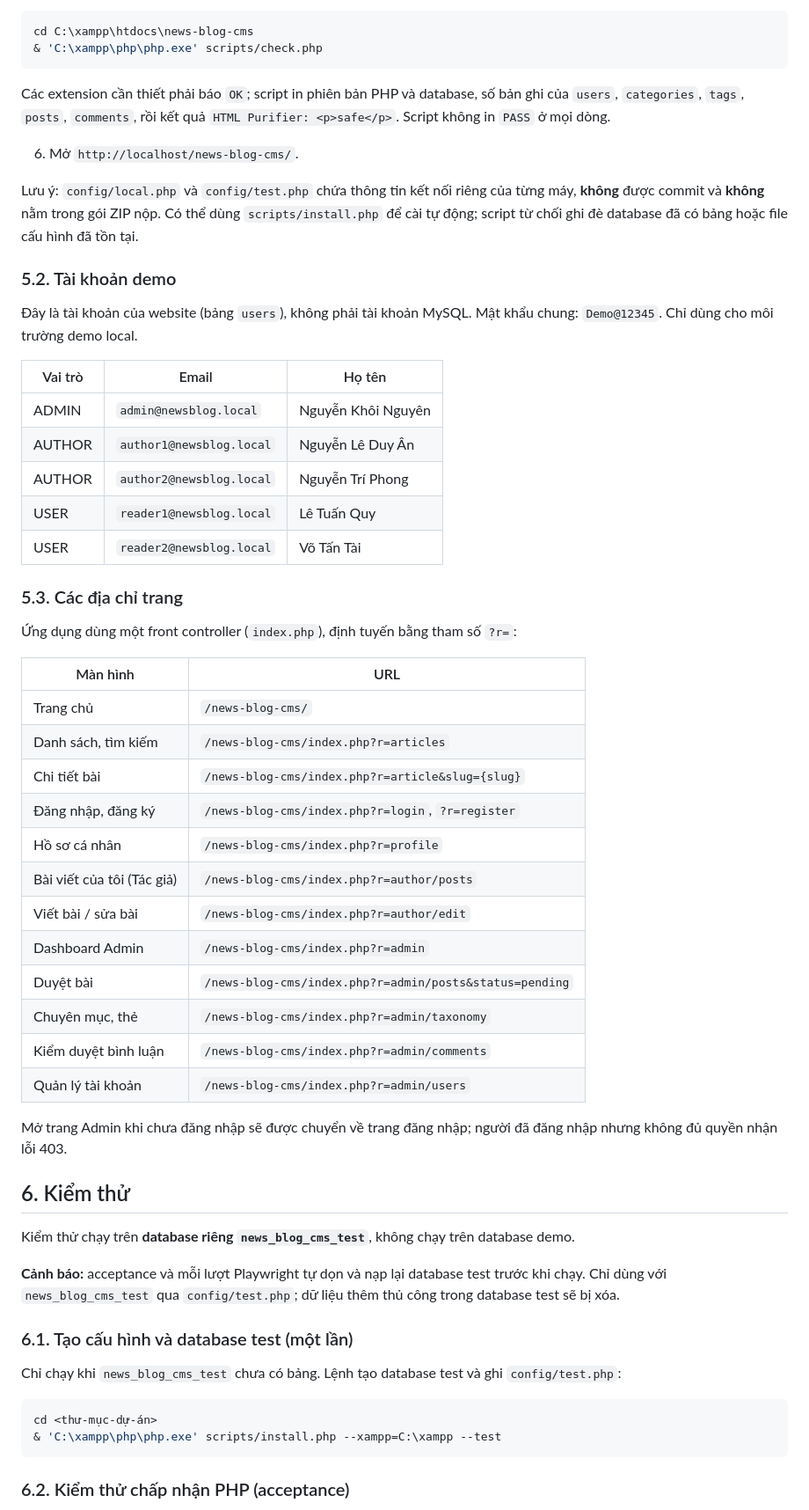
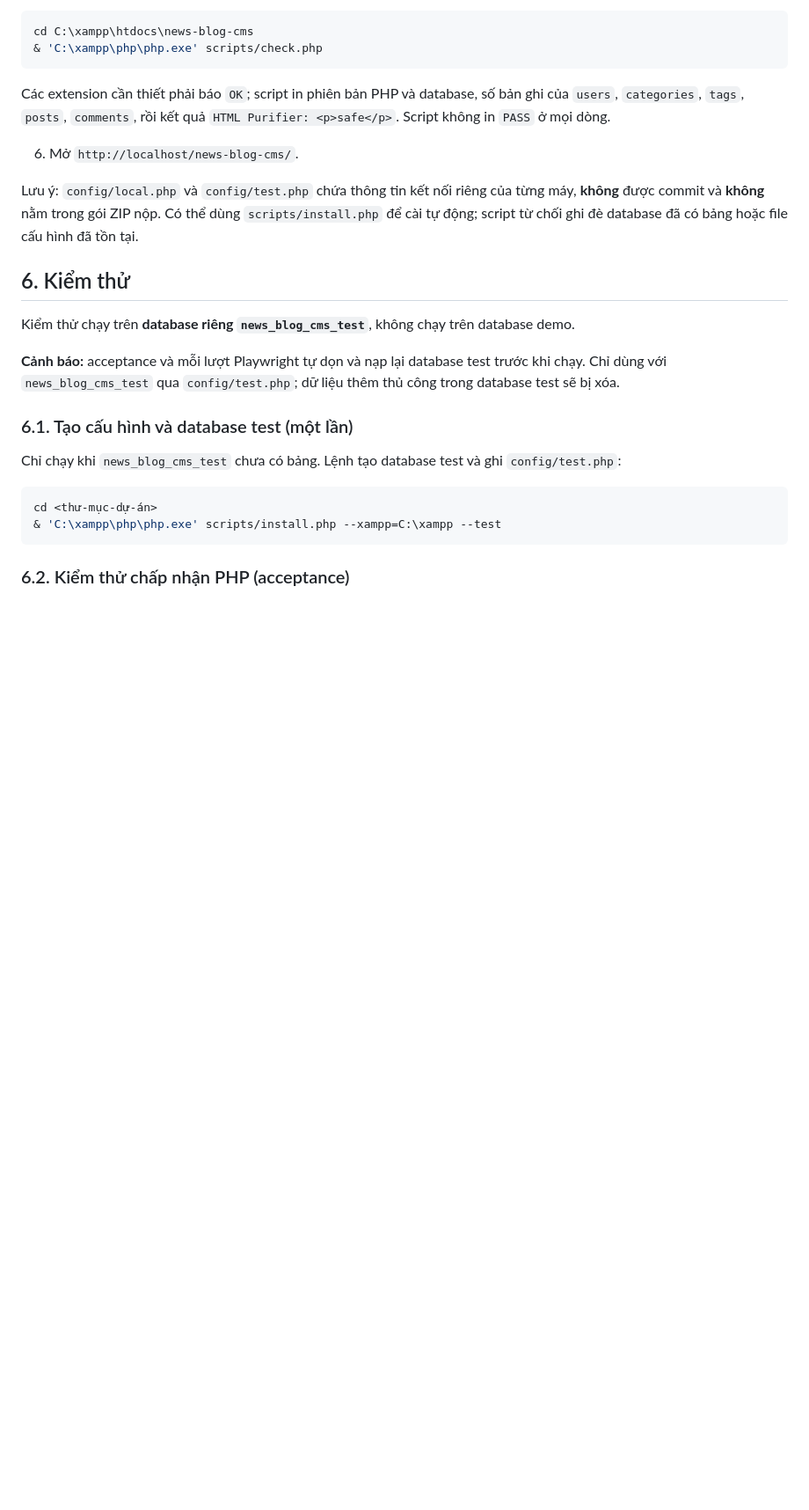
Before and after one commit to knguyen211006/news-blog-CMS, a Markdown page: README.md, the part around one of its changes. Shown at 88% size. Rendered like a GitHub page; blank space fills up the shorter version.

```diff
--- a/README.md
+++ b/README.md
@@ -93,39 +149,6 @@ Các extension cần thiết phải báo `OK`; script in phiên bản PHP và da
 6. Mở `http://localhost/news-blog-cms/`.
 
 Lưu ý: `config/local.php` và `config/test.php` chứa thông tin kết nối riêng của từng máy, **không** được commit và **không** nằm trong gói ZIP nộp. Có thể dùng `scripts/install.php` để cài tự động; script từ chối ghi đè database đã có bảng hoặc file cấu hình đã tồn tại.
-
-### 5.2. Tài khoản demo
-
-Đây là tài khoản của website (bảng `users`), không phải tài khoản MySQL. Mật khẩu chung: `Demo@12345`. Chỉ dùng cho môi trường demo local.
-
-| Vai trò | Email | Họ tên |
-|---|---|---|
-| ADMIN | `admin@newsblog.local` | Nguyễn Khôi Nguyên |
-| AUTHOR | `author1@newsblog.local` | Nguyễn Lê Duy Ân |
-| AUTHOR | `author2@newsblog.local` | Nguyễn Trí Phong |
-| USER | `reader1@newsblog.local` | Lê Tuấn Quy |
-| USER | `reader2@newsblog.local` | Võ Tấn Tài |
-
-### 5.3. Các địa chỉ trang
-
-Ứng dụng dùng một front controller (`index.php`), định tuyến bằng tham số `?r=`:
-
-| Màn hình | URL |
-|---|---|
-| Trang chủ | `/news-blog-cms/` |
-| Danh sách, tìm kiếm | `/news-blog-cms/index.php?r=articles` |
-| Chi tiết bài | `/news-blog-cms/index.php?r=article&slug={slug}` |
-| Đăng nhập, đăng ký | `/news-blog-cms/index.php?r=login`, `?r=register` |
-| Hồ sơ cá nhân | `/news-blog-cms/index.php?r=profile` |
-| Bài viết của tôi (Tác giả) | `/news-blog-cms/index.php?r=author/posts` |
-| Viết bài / sửa bài | `/news-blog-cms/index.php?r=author/edit` |
-| Dashboard Admin | `/news-blog-cms/index.php?r=admin` |
-| Duyệt bài | `/news-blog-cms/index.php?r=admin/posts&status=pending` |
-| Chuyên mục, thẻ | `/news-blog-cms/index.php?r=admin/taxonomy` |
-| Kiểm duyệt bình luận | `/news-blog-cms/index.php?r=admin/comments` |
-| Quản lý tài khoản | `/news-blog-cms/index.php?r=admin/users` |
-
-Mở trang Admin khi chưa đăng nhập sẽ được chuyển về trang đăng nhập; người đã đăng nhập nhưng không đủ quyền nhận lỗi 403.
 
 ## 6. Kiểm thử
 
```
Also changed, not shown: other parts of README.md (+58 -2 lines).
